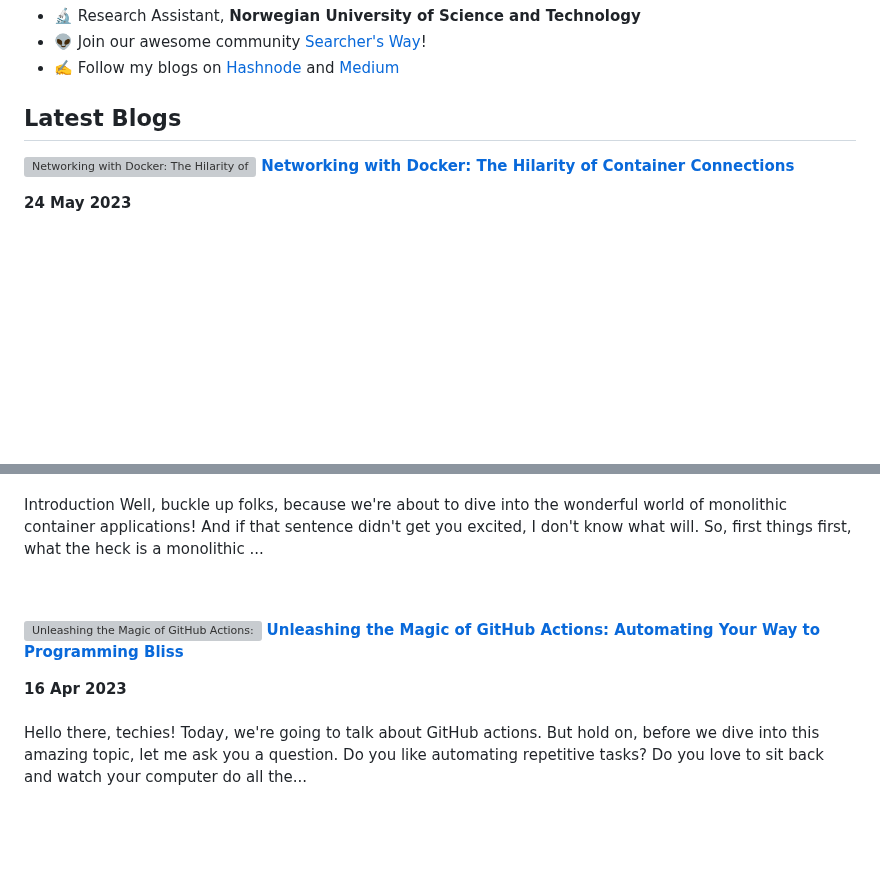
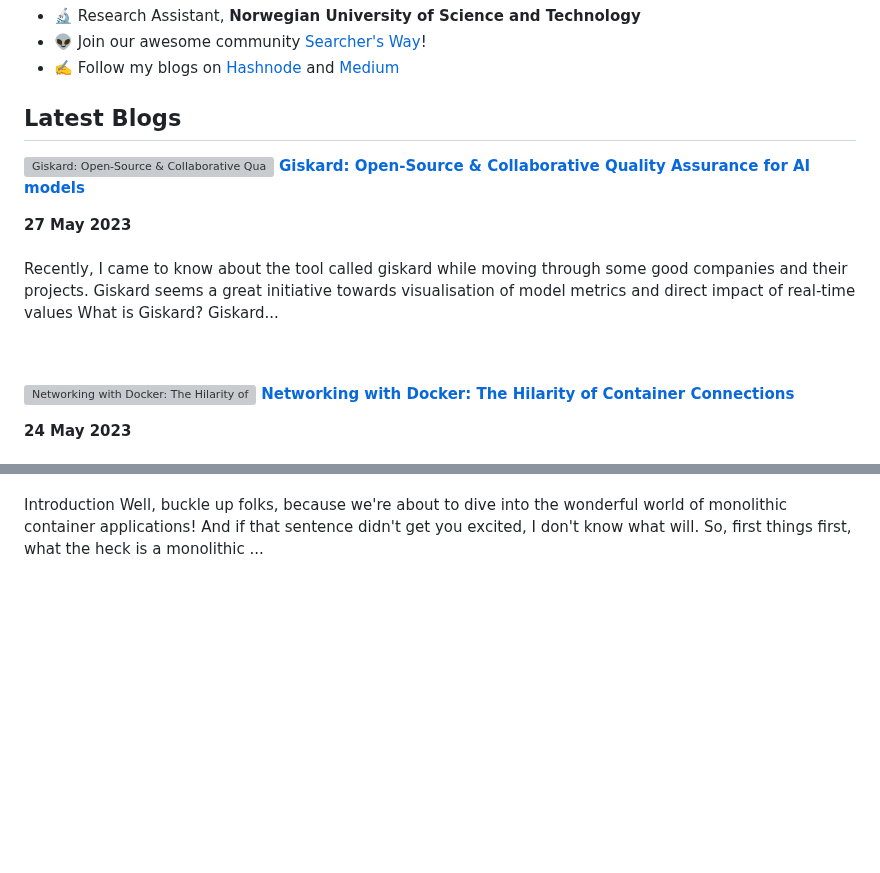
Before and after one commit to Khushiyant/Khushiyant, a Markdown page: README.md, 2 parts joined by grey strips. Drawn GitHub-style; blank space fills up the shorter version; grey boxes are pictures that could not be loaded.

Commit message:
📚 Latest Blog Updated

```diff
--- a/README.md
+++ b/README.md
@@ -29,6 +29,13 @@
 ## Latest Blogs
 <!-- HASHNODE_BLOG:START -->
 <p align="left">
+<a href="https://kodein.hashnode.dev/giskard-open-source-collaborative-quality-assurance-for-ai-models" title="Giskard: Open-Source & Collaborative Quality Assurance for AI models"><img src="https://cdn.hashnode.com/res/hashnode/image/upload/v1685189377152/2492504d-8ec0-4e90-a6d2-d20c176972de.webp" alt="Giskard: Open-Source & Collaborative Quality Assurance for AI models" width="250px" align="left" /></a>
+<a href="https://kodein.hashnode.dev/giskard-open-source-collaborative-quality-assurance-for-ai-models" title="Giskard: Open-Source & Collaborative Quality Assurance for AI models"><strong>Giskard: Open-Source & Collaborative Quality Assurance for AI models</strong></a>
+<div><strong>27 May 2023</strong></div>
+<br/> Recently, I came to know about the tool called giskard while moving through some good companies and their projects. Giskard seems a great initiative towards visualisation of model metrics and direct impact of real-time values
+What is Giskard?
+Giskard... </p> <br/> <br/>
+<p align="left">
 <a href="https://kodein.hashnode.dev/networking-with-docker-the-hilarity-of-container-connections" title="Networking with Docker: The Hilarity of Container Connections"><img src="https://cdn.hashnode.com/res/hashnode/image/upload/v1684932461959/c1f330dd-638c-4011-b6ee-b3a06e9d4074.jpeg" alt="Networking with Docker: The Hilarity of Container Connections" width="250px" align="left" /></a>
 <a href="https://kodein.hashnode.dev/networking-with-docker-the-hilarity-of-container-connections" title="Networking with Docker: The Hilarity of Container Connections"><strong>Networking with Docker: The Hilarity of Container Connections</strong></a>
 <div><strong>24 May 2023</strong></div>
@@ -46,11 +53,6 @@ Welcome to a whimsical voyage into the exciting world of Docker networking, fell
 <br/> Introduction
 Well, buckle up folks, because we're about to dive into the wonderful world of monolithic container applications! And if that sentence didn't get you excited, I don't know what will.
 So, first things first, what the heck is a monolithic ... </p> <br/> <br/>
-<p align="left">
-<a href="https://kodein.hashnode.dev/unleashing-the-magic-of-github-actions-automating-your-way-to-programming-bliss" title="Unleashing the Magic of GitHub Actions: Automating Your Way to Programming Bliss"><img src="https://cdn.hashnode.com/res/hashnode/image/upload/v1681669265469/b2f3ddf3-9ac1-4827-b655-c57e8f3acd45.png" alt="Unleashing the Magic of GitHub Actions: Automating Your Way to Programming Bliss" width="250px" align="left" /></a>
-<a href="https://kodein.hashnode.dev/unleashing-the-magic-of-github-actions-automating-your-way-to-programming-bliss" title="Unleashing the Magic of GitHub Actions: Automating Your Way to Programming Bliss"><strong>Unleashing the Magic of GitHub Actions: Automating Your Way to Programming Bliss</strong></a>
-<div><strong>16 Apr 2023</strong></div>
-<br/> Hello there, techies! Today, we're going to talk about GitHub actions. But hold on, before we dive into this amazing topic, let me ask you a question. Do you like automating repetitive tasks? Do you love to sit back and watch your computer do all the... </p> <br/> <br/>
 <!-- HASHNODE_BLOG:END -->
 
 ## Testimonials
```
